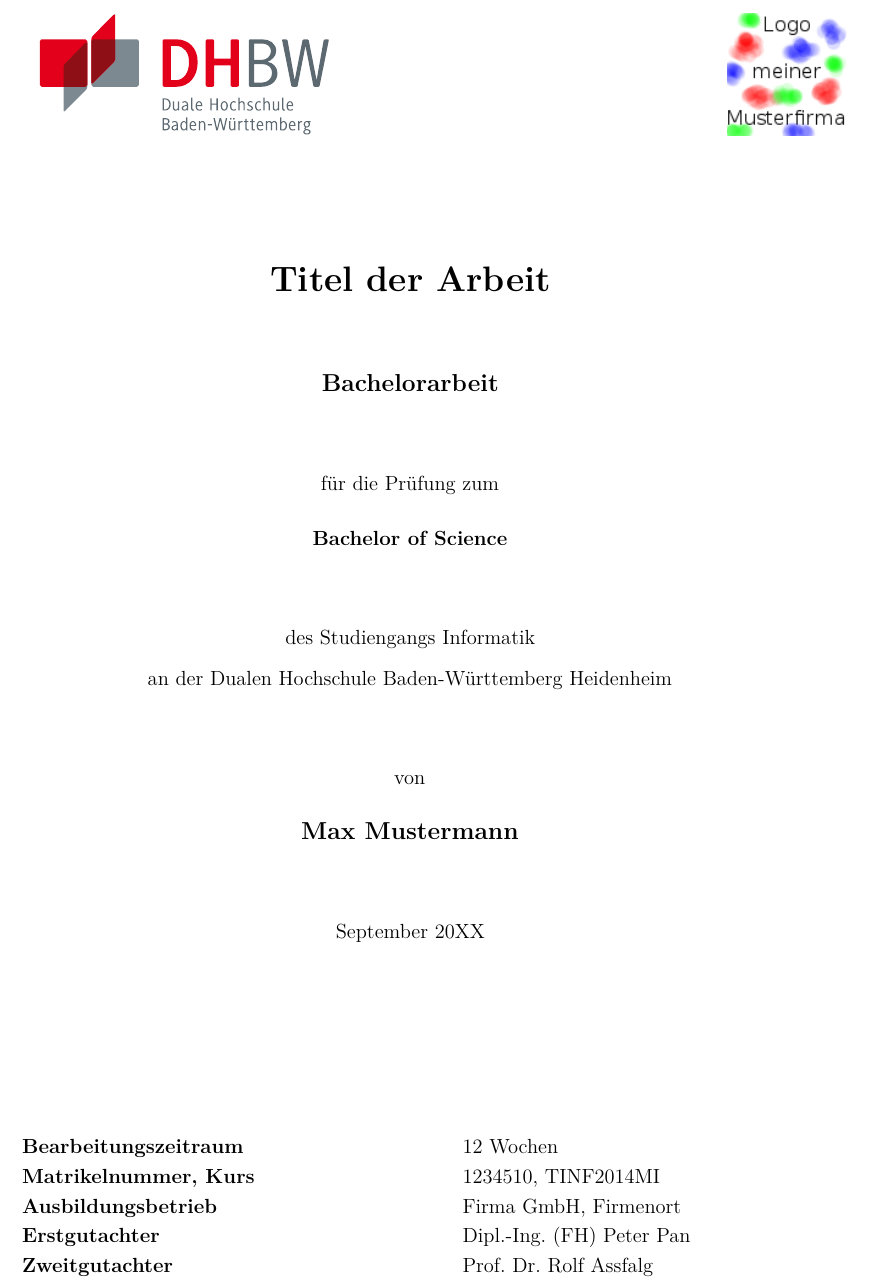
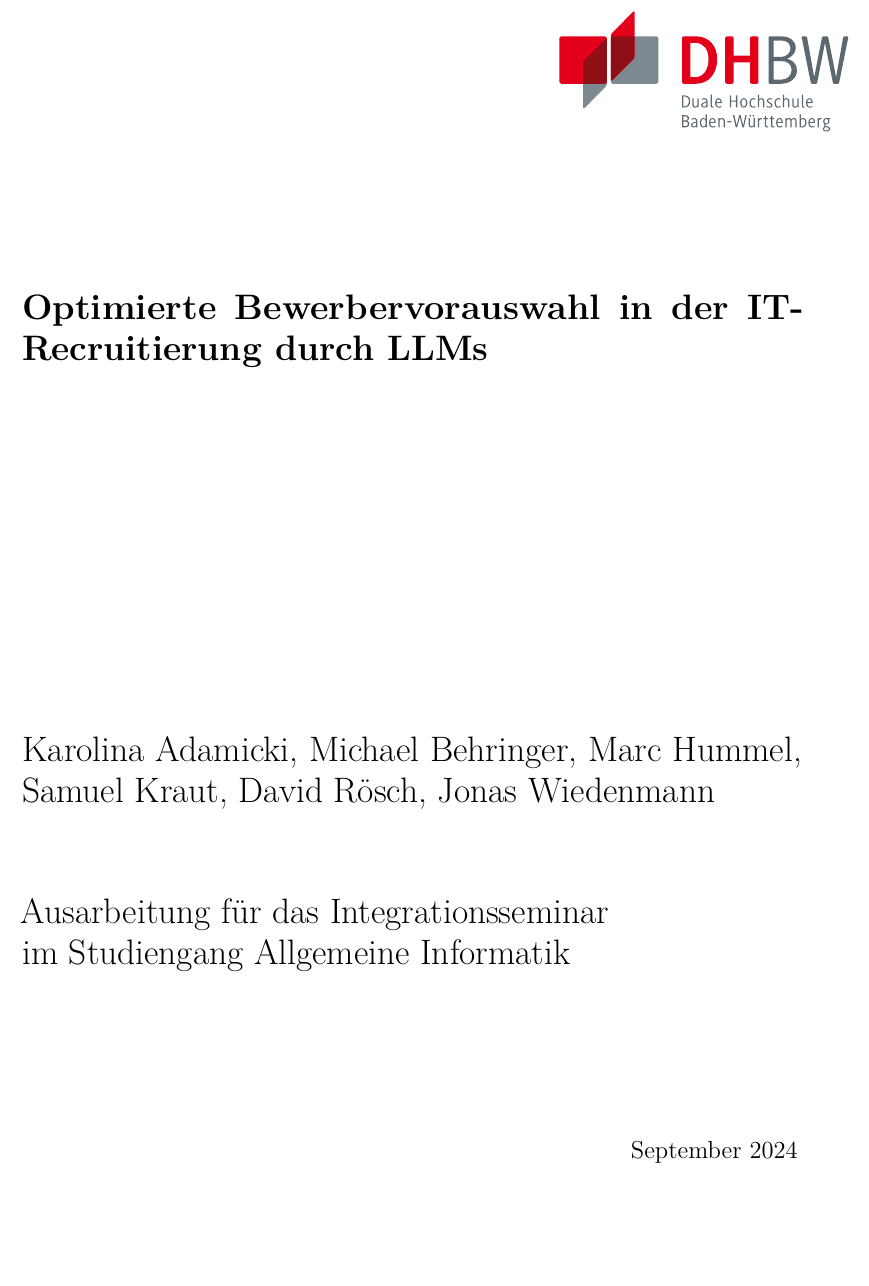
Before and after one commit to jwiedenmann/DHBW_Integrationsseminar, a LaTeX document (main.tex, which reads ads/cover.tex, settings/document.tex): part of page 1 of 21, cut at the place of the change, the shorter picture padded with empty space. Compiled offline with pdfLaTeX.

Commit message:
revised cover

```diff
--- a/ads/cover.tex
+++ b/ads/cover.tex
@@ -2,56 +2,21 @@
 
 \begin{titlepage}
 	\begin{longtable}{p{8cm} p{8cm}}
-		\raggedright {\raisebox{\ht\strutbox-\totalheight}{\includegraphics[height=2.5cm]{images/cover/logo-dhbw.pdf}}} &
-		% no company logo for semester paper and special documents
-		\ifDocType{T2\_3100}{}{%
-			\ifSpecialDocument{}{%
-				\raggedleft {\raisebox{\ht\strutbox-\totalheight}{\includegraphics[height=2.5cm]{images/cover/logo-company.png}}}
-			}%
-		}%
+		 & \raggedleft {\raisebox{\ht\strutbox-\totalheight}{\includegraphics[height=2.5cm]{images/cover/logo-dhbw.pdf}}} \\
 	\end{longtable}
-	\enlargethispage{20mm}
-	\begin{center}
-		\doublespacing{
-		\vspace*{12mm}	{\LARGE\textbf \documentTitle }}\\
-		\vspace*{12mm}	{\large\textbf {\documentTypePhrase}}\\
+	% \enlargethispage{20mm}
+	\doublespacing{
+		\vspace*{20mm}	{\LARGE\textbf \documentTitle }}\\
 
-		% degre only for bachelor thesis
-		\ifDocType{T2\_3300}{
-			\vspace*{12mm}	\degreePhrase\\
-			\vspace*{3mm}		{\textbf \degree}\\
-		}
+	\vfill
 
-		\IfStrEq{\showLecture}{true}{
-			\vspace*{12mm}	\lecturePhrase\\
-			\vspace*{0mm}		{\textbf \lecture}\\
-		}
+	{\LARGE \documentAuthor} \\
 
-		\vspace*{12mm}	\departmentPhrase{} \department\\
-    \vspace*{0mm}		\locationUniversityPhrase{} \locationUniversity\\
-		\vspace*{12mm}	\documentAuthorPhrase\\
-		\vspace*{3mm}		{\large\textbf \documentAuthor}\\
-		\vspace*{12mm}	\releaseDate\\
-	\end{center}
-	\vfill
-	\begin{spacing}{1.2}
-	\begin{tabbing}
-		mmmmmmmmmmmmmmmmmmmmmmmmmm             \= \kill
-		\textbf{\documentPeriodPhrase}       \>  \documentPeriod\\
-		\textbf{\matriculationNumberPhrase, \coursePhrase}  \>  \matriculationNumber, \course\\
+	\vspace*{5mm}
 
-		% no company for the semester paper and special documents
-		\ifDocType{T2\_3100}{}{%
-			\ifSpecialDocument{}{%
-				\textbf{\companyPhrase}                  \>  \companyName, \companyLocation\\
-			}%
-		}%
-		\textbf{\tutorPhrase}               \>  \tutor\\
+	{\LARGE Ausarbeitung für das Integrationsseminar \\ im Studiengang Allgemeine Informatik} \\
 
-		% evaluator only for bachelor thesis
-		\ifDocType{T2\_3300}{%
-			\textbf{\evaluatorPhrase}              \>  \evaluator
-		}{}
-	\end{tabbing}
-	\end{spacing}
+	\vspace*{20mm}
+
+	\hfill {\large September 2024}\\
 \end{titlepage}
--- a/settings/document.tex
+++ b/settings/document.tex
@@ -10,9 +10,9 @@
 % T2\_3300 Bachelor Thesis
 \newcommand{\documentType}{T2\_3300}
 
-\newcommand{\multipleAuthors}{false}
-\newcommand{\documentAuthor}{Max Mustermann}
-\newcommand{\documentTitle}{Titel der Arbeit}
+\newcommand{\multipleAuthors}{true}
+\newcommand{\documentAuthor}{Karolina Adamicki, Michael Behringer, Marc Hummel, Samuel Kraut, David Rösch, Jonas Wiedenmann}
+\newcommand{\documentTitle}{Optimierte Bewerbervorauswahl in der IT-Recruitierung durch LLMs}
 \newcommand{\documentPeriod}{12 Wochen}
 
 \newcommand{\matriculationNumber}{1234510}
```
Also changed, not shown: images/cover/logo-company.png (deleted), images/logo.png (deleted).
